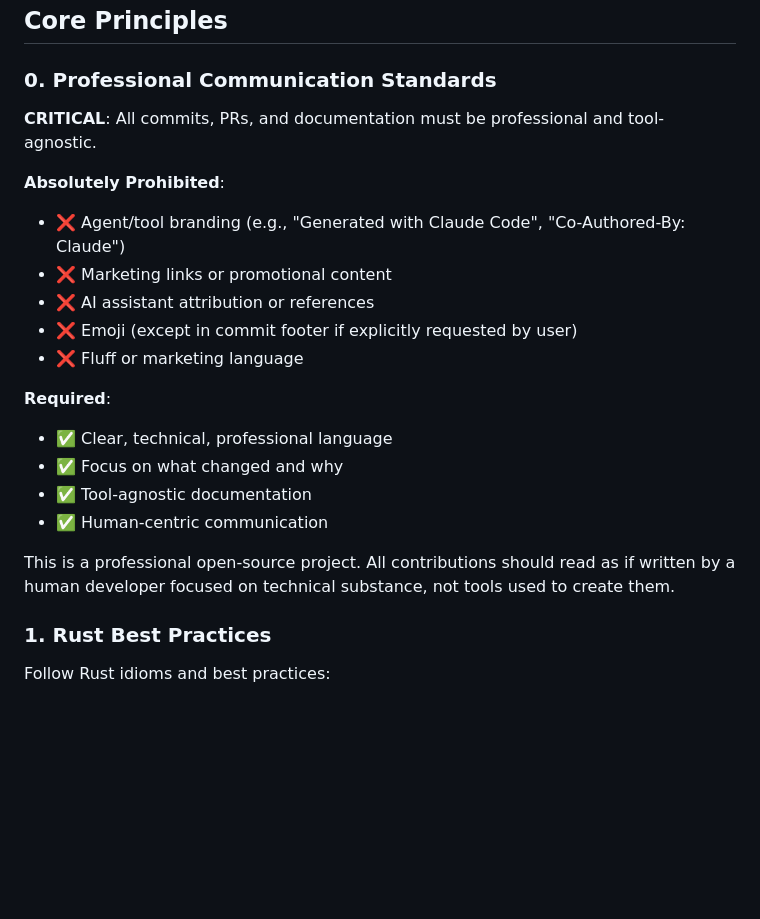
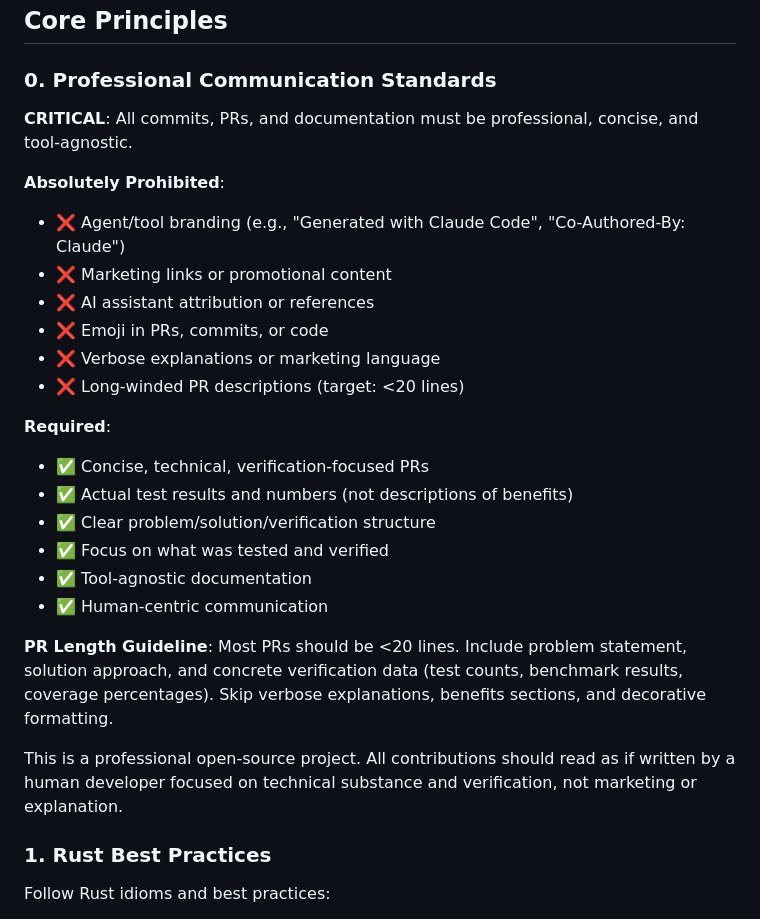
Before and after one commit to jrepp/ipe, a Markdown page: .agent/core-prompt.md, the part around one of its changes. GitHub-like rendering; blank space fills up the shorter version.

```diff
--- a/.agent/core-prompt.md
+++ b/.agent/core-prompt.md
@@ -19,22 +19,27 @@ IPE compiles human-readable predicates into optimized bytecode with multi-tier e
 
 ### 0. Professional Communication Standards
 
-**CRITICAL**: All commits, PRs, and documentation must be professional and tool-agnostic.
+**CRITICAL**: All commits, PRs, and documentation must be professional, concise, and tool-agnostic.
 
 **Absolutely Prohibited**:
 - ❌ Agent/tool branding (e.g., "Generated with Claude Code", "Co-Authored-By: Claude")
 - ❌ Marketing links or promotional content
 - ❌ AI assistant attribution or references
-- ❌ Emoji (except in commit footer if explicitly requested by user)
-- ❌ Fluff or marketing language
+- ❌ Emoji in PRs, commits, or code
+- ❌ Verbose explanations or marketing language
+- ❌ Long-winded PR descriptions (target: <20 lines)
 
 **Required**:
-- ✅ Clear, technical, professional language
-- ✅ Focus on what changed and why
+- ✅ Concise, technical, verification-focused PRs
+- ✅ Actual test results and numbers (not descriptions of benefits)
+- ✅ Clear problem/solution/verification structure
+- ✅ Focus on what was tested and verified
 - ✅ Tool-agnostic documentation
 - ✅ Human-centric communication
 
-This is a professional open-source project. All contributions should read as if written by a human developer focused on technical substance, not tools used to create them.
+**PR Length Guideline**: Most PRs should be <20 lines. Include problem statement, solution approach, and concrete verification data (test counts, benchmark results, coverage percentages). Skip verbose explanations, benefits sections, and decorative formatting.
+
+This is a professional open-source project. All contributions should read as if written by a human developer focused on technical substance and verification, not marketing or explanation.
 
 ### 1. Rust Best Practices
 
```
Also changed, not shown: other parts of .agent/core-prompt.md (+46 -28 lines).
